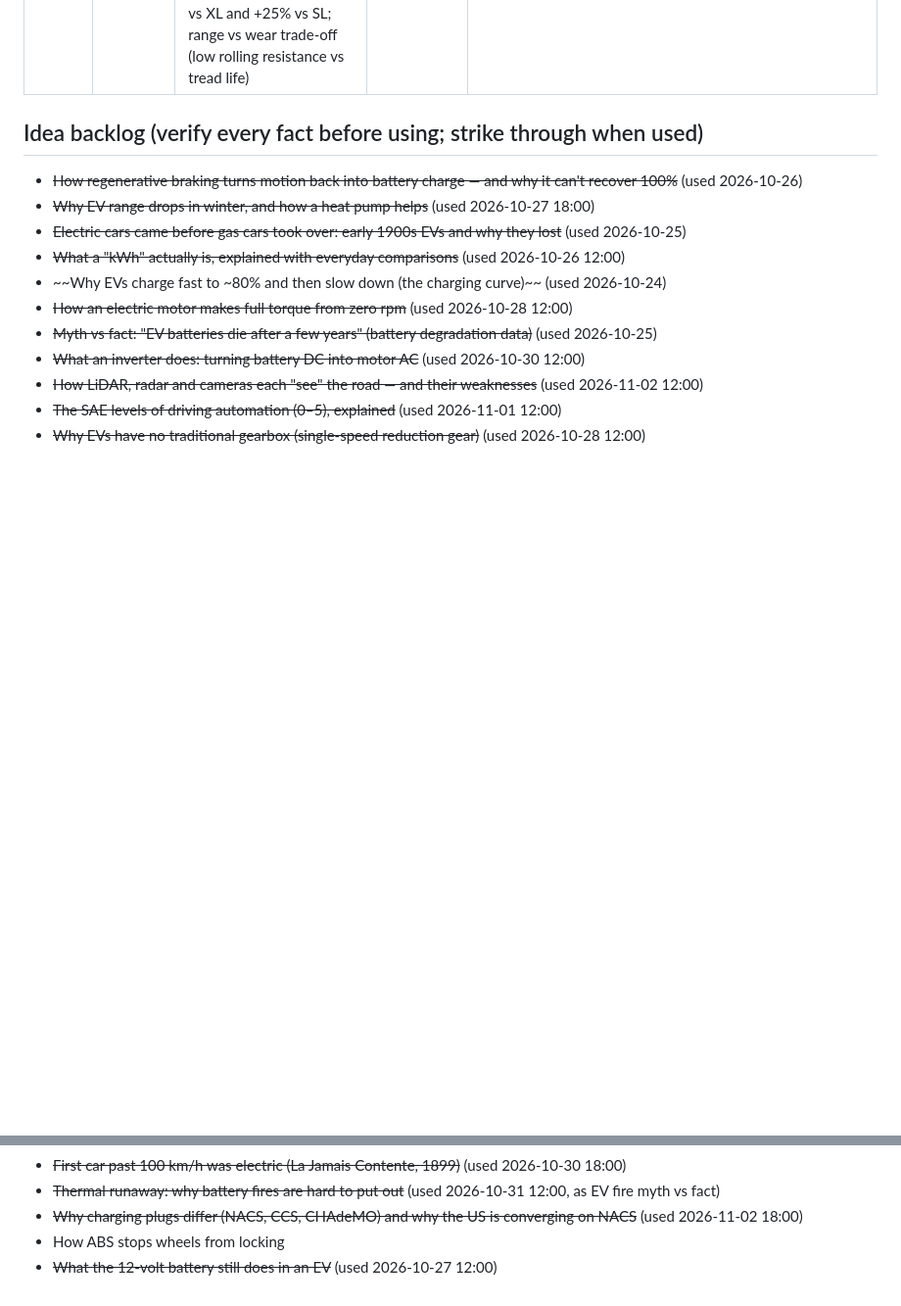
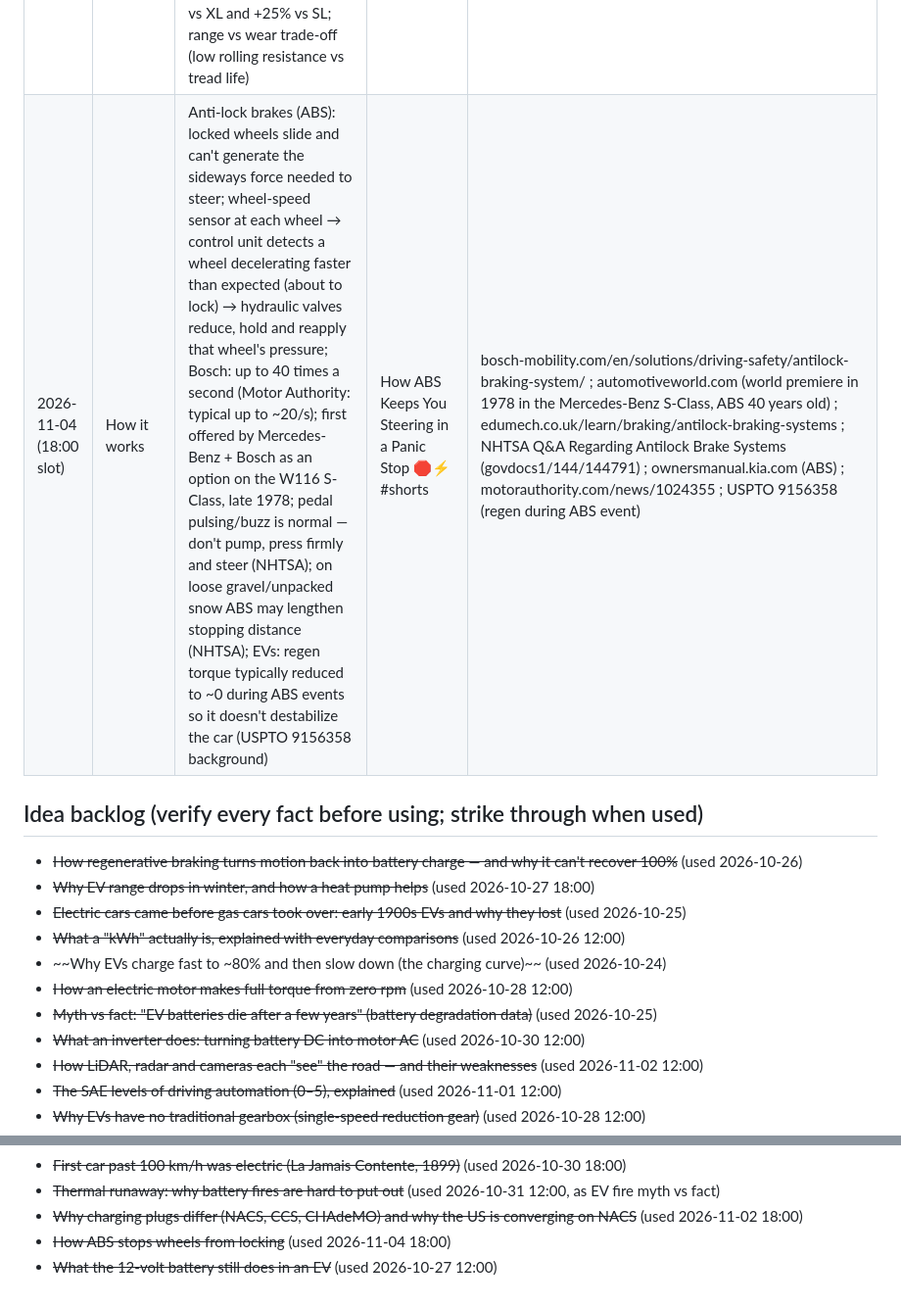
Before and after one commit to ParuyrBaghyan/ev-drive-videos, a Markdown page: topics_log.md, 2 parts joined by grey strips. Shown at 98% size. GitHub-like rendering; blank space fills up the shorter version.

Commit message:
topics_log: 2026-11-04 18:00 slot (ABS)
Co-Authored-By: Claude Opus 5.5 <noreply@anthropic.com>
Claude-Session: https://claude.ai/code/session_015jm2tTQCJ4P8dkHuuaU3Wg

```diff
--- a/topics_log.md
+++ b/topics_log.md
@@ -25,6 +25,7 @@ Published (newest last). Don't repeat these.
 | 2026-11-03 (12:00 slot) | Hidden feature | EV as a power source (V2L / V2H): Hyundai Ioniq 5 V2L outlet under the rear seat + charge-port adapter, up to 3.6 kW; onboard electronics convert battery DC to household AC; Ford F-150 Lightning Intelligent Backup Power up to 9.6 kW into a home from ~131 kWh extended-range pack; at ~30 kWh/day home use ≈ 3 days backup, up to 10 days rationed (Ford); needs bidirectional charger + islanding/grid-disconnect switch so power isn't fed into lines crews are repairing | Your EV Can Power Your HOUSE. Here's How 🏠⚡ #shorts | thedrive.com/tech/40695 (Ford: 9.6 kW, 30 kWh/day, 3 days, up to 10 rationed) ; popsci.com/story/technology/hyundai-ioniq-5-bidrectional-charging/ (3.6 kW, outlet under 2nd-row seats + charge-port outlet) ; tesla.com/learn/bidirectional-charging-vehicle-to-home (V2H hardware: inverter, bidirectional EVSE, islanding controller; EIA ~30 kWh/day) ; greencarreports.com/news/1134532 & engadget (131 kWh extended-range pack) |
 | 2026-11-03 (18:00 slot) | How it works | Crumple zones: in a crash your speed must drop to zero; crumple zone stretches the stop over more time so average force on occupants falls (force inversely related to time — ×2 time ≈ ½ average force); Béla Barényi, first idea 1937, Mercedes patent no. 854157 (1952): crush zones front and rear around a rigid passenger cell; 1959 Mercedes W111 "Fintail" first Mercedes body built on the patent; EVs: no engine block can free front crush space (Electrek/CleanTechnica) but not always — Ford said Mach-E had ~10% less front crush space than a gas car; new job is protecting the floor battery: side sills and cross-members route side loads around the pack | Why Modern Cars Are DESIGNED to Crumple 💥🚗 #shorts | en.wikipedia.org/wiki/Crumple_zone ; en.wikipedia.org/wiki/Béla_Barényi ; automotiveworld.com (75 years of occupant protection, Mercedes-Benz) ; collisionrepairmag.com (Ford Mach-E structural development, 10% less crush space) ; cleantechnica.com/2018/12/30/ev-safety-benefits-crumple-zones-rollover-results-vehicle-control/ ; evkx.net/en/technology/safety/structuralsafety/ (sills, cross-members, pack protection) |
 | 2026-11-04 (12:00 slot) | Myth vs fact | Do EVs wear tires faster? Mostly fact: J.D. Power 2024 U.S. OE Tire Satisfaction Study (31,414 owners of MY2022–23 vehicles) — EV owners say tires wear faster, while expecting gas-car tire life; EV tires naturally wear faster due to greater weight and higher torque; gas cars get lighter as fuel burns, EV weight doesn't change; typical pack ≈ 1,000 lb (EVBox); Continental HL (High Load) rating: same size and pressure, +10% load vs XL and +25% vs SL; range vs wear trade-off (low rolling resistance vs tread life) | Do Electric Cars Really EAT Their Tires? 🛞⚡ #shorts | dbusiness.com/daily-news/report-tires-on-evs-wear-out-faster-due-to-greater-weight-and-higher-torque/ ; counterman.com/?p=212820 ; thetruthaboutcars.com (J.D. Power: EV owners not as satisfied on tire wear, Mar 2024) ; thedrive.com/news/38925 (Continental HL: +10% vs XL, +25% vs SL) ; michelinman.com electric-mobility-guide/tires-rated-for-high-load-capacity ; evbox.com/en/electric-car-battery-weight-explained/ |
+| 2026-11-04 (18:00 slot) | How it works | Anti-lock brakes (ABS): locked wheels slide and can't generate the sideways force needed to steer; wheel-speed sensor at each wheel → control unit detects a wheel decelerating faster than expected (about to lock) → hydraulic valves reduce, hold and reapply that wheel's pressure; Bosch: up to 40 times a second (Motor Authority: typical up to ~20/s); first offered by Mercedes-Benz + Bosch as an option on the W116 S-Class, late 1978; pedal pulsing/buzz is normal — don't pump, press firmly and steer (NHTSA); on loose gravel/unpacked snow ABS may lengthen stopping distance (NHTSA); EVs: regen torque typically reduced to ~0 during ABS events so it doesn't destabilize the car (USPTO 9156358 background) | How ABS Keeps You Steering in a Panic Stop 🛑⚡ #shorts | bosch-mobility.com/en/solutions/driving-safety/antilock-braking-system/ ; automotiveworld.com (world premiere in 1978 in the Mercedes-Benz S-Class, ABS 40 years old) ; edumech.co.uk/learn/braking/antilock-braking-systems ; NHTSA Q&A Regarding Antilock Brake Systems (govdocs1/144/144791) ; ownersmanual.kia.com (ABS) ; motorauthority.com/news/1024355 ; USPTO 9156358 (regen during ABS event) |
 
 ## Idea backlog (verify every fact before using; strike through when used)
 - ~~How regenerative braking turns motion back into battery charge — and why it can't recover 100%~~ (used 2026-10-26)
@@ -51,5 +52,5 @@ Published (newest last). Don't repeat these.
 - ~~First car past 100 km/h was electric (La Jamais Contente, 1899)~~ (used 2026-10-30 18:00)
 - ~~Thermal runaway: why battery fires are hard to put out~~ (used 2026-10-31 12:00, as EV fire myth vs fact)
 - ~~Why charging plugs differ (NACS, CCS, CHAdeMO) and why the US is converging on NACS~~ (used 2026-11-02 18:00)
-- How ABS stops wheels from locking
+- ~~How ABS stops wheels from locking~~ (used 2026-11-04 18:00)
 - ~~What the 12-volt battery still does in an EV~~ (used 2026-10-27 12:00)
```
